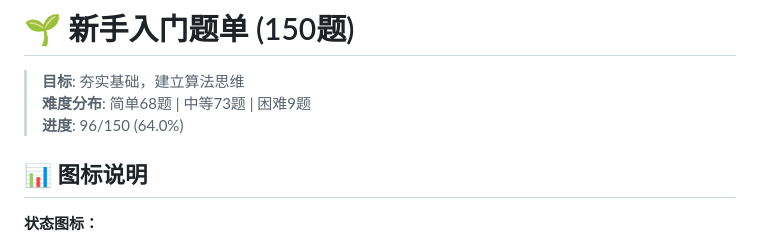
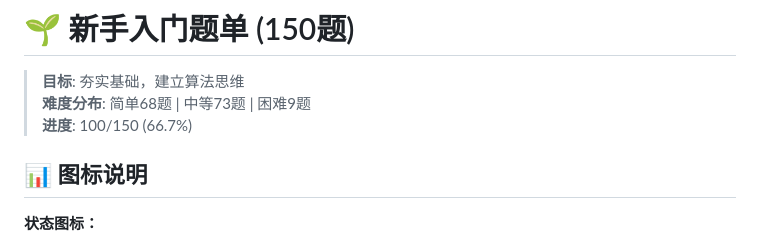
Before and after one commit to shunrong/algorithms-learning, a Markdown page: questions/01-beginner-150.md, the part around one of its changes. Drawn GitHub-style.

```diff
--- a/questions/01-beginner-150.md
+++ b/questions/01-beginner-150.md
@@ -2,7 +2,7 @@
 
 > **目标**: 夯实基础，建立算法思维
 > **难度分布**: 简单68题 | 中等73题 | 困难9题
-> **进度**: 96/150 (64.0%)
+> **进度**: 100/150 (66.7%)
 
 ## 📊 图标说明
 
```
Also changed, not shown: other parts of questions/01-beginner-150.md (+4 -4 lines).
